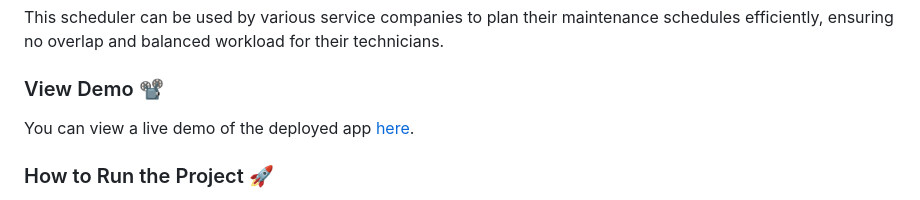
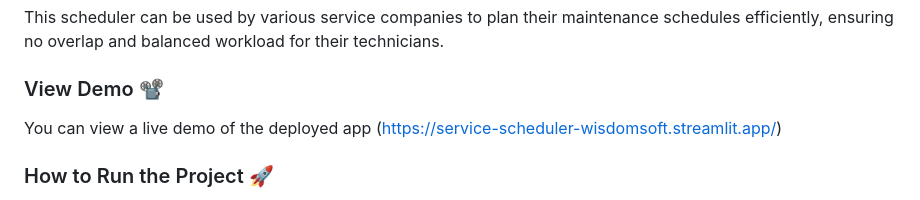
Before and after one commit to Elangovan0101/Ac-service-scheduler-, a Markdown page: README.md, the part around the change. Drawn GitHub-style.

```diff
--- a/README.md
+++ b/README.md
@@ -59,7 +59,7 @@ The Equipment Service Scheduler effectively automates the planning of maintenanc
 This scheduler can be used by various service companies to plan their maintenance schedules efficiently, ensuring no overlap and balanced workload for their technicians.
 
 ### View Demo 📽️
-You can view a live demo of the deployed app [here](https://service-scheduler-wisdomsoft.streamlit.app/).
+You can view a live demo of the deployed app (https://service-scheduler-wisdomsoft.streamlit.app/)
 
 ### How to Run the Project 🚀
 
```
